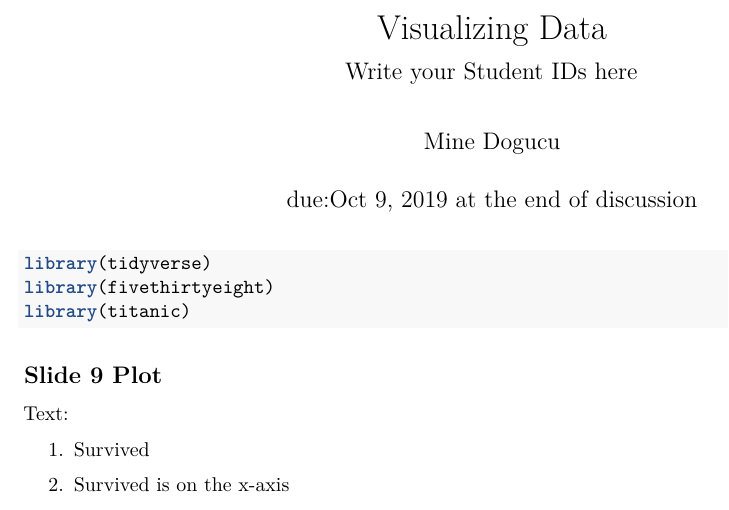
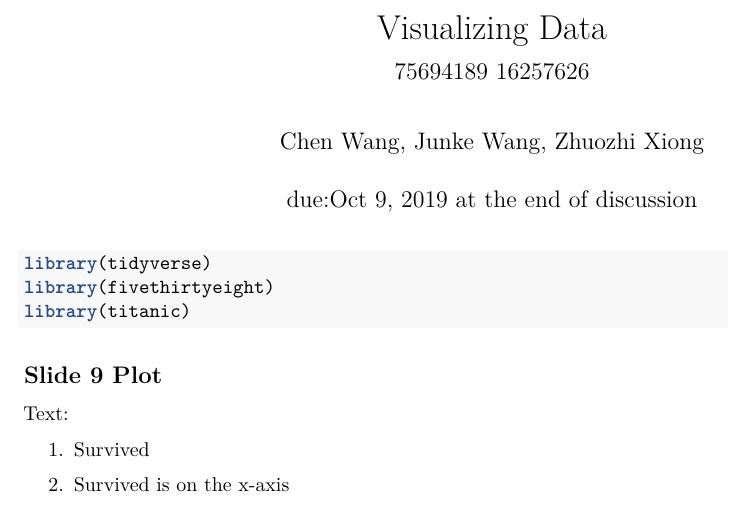
Before and after one commit to StrayBird-ATSH/lab-2-intro-viz, an R Markdown document (intro-viz.Rmd): part of page 1 of 7, cut so that both start at the same text. Rendered offline with R 4.5, knitr and Pandoc, then LaTeX, with nearby package versions; some code elsewhere in the file could not run offline.

Commit message:
Update Student Name and ID

```diff
--- a/intro-viz.Rmd
+++ b/intro-viz.Rmd
@@ -1,7 +1,7 @@
 ---
 title: "Visualizing Data"
-subtitle: "Write your Student IDs here"
-author: "Mine Dogucu"
+subtitle: "75694189 16257626"
+author: "Chen Wang, Junke Wang, Zhuozhi Xiong"
 date: "due:Oct 9, 2019 at the end of discussion"
 output: pdf_document
 ---
```
